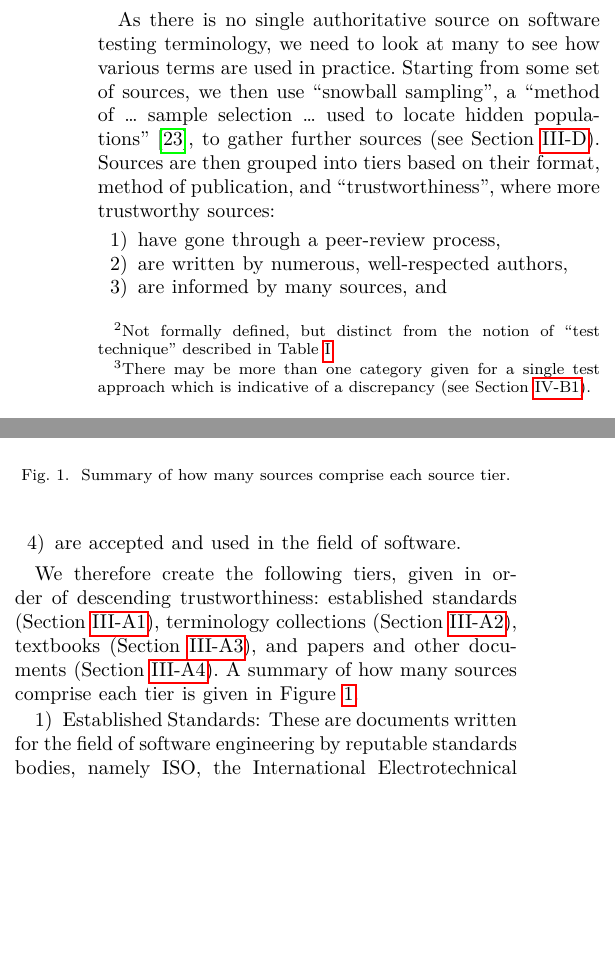
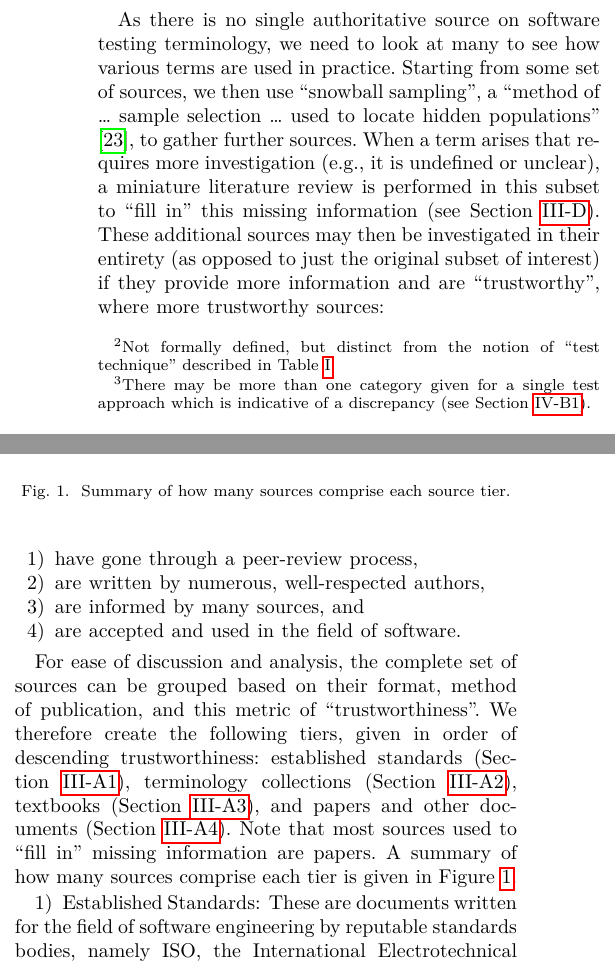
Before and after one commit to samm82/TestingTesting, a LaTeX paper (paper.tex, which reads chapters/03_methodology.tex): two parts of the columns of page 3 of 20, joined at a grey line, cut so that both start at the same text, the shorter picture padded with empty space. The pictures show the PDF file paper.pdf that the author committed with the source.

Commit message:
Elaborate on mini lit reviews for missing info; #128

```diff
--- a/chapters/03_methodology.tex
+++ b/chapters/03_methodology.tex
@@ -12,12 +12,15 @@ methodology follows the following steps:
 As there is no single authoritative source on software testing terminology,
 we need to look at many to see how various terms are used in practice.
 % Unfortunately, this brings to light a variety of discrepancies.
-Starting from some set of sources, we then use
-``snowball sampling'', a ``method of \dots{} sample selection \dots{} used to
-locate hidden populations'' \citep{Johnson2014}, to gather further sources
-(see \Cref{undef-terms}). Sources are then grouped into tiers based on their
-format, method of publication, and ``trustworthiness'', where more trustworthy
-sources:
+Starting from some set of sources, we then use ``snowball sampling'', a
+``method of \dots{} sample selection \dots{} used to locate hidden
+populations'' \citep{Johnson2014}, to gather further sources. When a term
+arises that requires more investigation (e.g., it is undefined or unclear),
+a miniature literature review is performed in this subset to ``fill in'' this
+missing information (see \Cref{undef-terms}). These additional sources may then
+be investigated in their entirety (as opposed to just the original subset of
+interest) if they provide more information and are ``trustworthy'', where
+more trustworthy sources:
 \begin{enumerate}
     \item have gone through a peer-review process,
     \item are written by numerous, well-respected authors,
@@ -25,11 +28,14 @@ sources:
     \item are accepted and used in the field of software.
 \end{enumerate}
 
-We therefore create the following tiers, given in order of descending
-trustworthiness: established standards (\Cref{stds}), terminology collections
-(\Cref{metas}), textbooks (\Cref{texts}), and papers and other documents
-(\Cref{papers}). A summary of how many sources comprise each tier is given in
-\Cref{fig:sourceSummary}.
+For ease of discussion and analysis, the complete set of sources can be grouped
+based on their format, method of publication, and this metric of
+``trustworthiness''. We therefore create the following tiers, given in order of
+descending trustworthiness: established standards (\Cref{stds}), terminology
+collections (\Cref{metas}), textbooks (\Cref{texts}), and papers and other
+documents (\Cref{papers}). Note that most sources used to ``fill in'' missing
+information are papers. A summary of how many sources comprise each tier is
+given in \Cref{fig:sourceSummary}.
 
 \begin{figure}
     \centering
```
Also changed, not shown: paper.pdf, thesis.pdf, chapters/03_methodology.tex (4 more changed lines).
